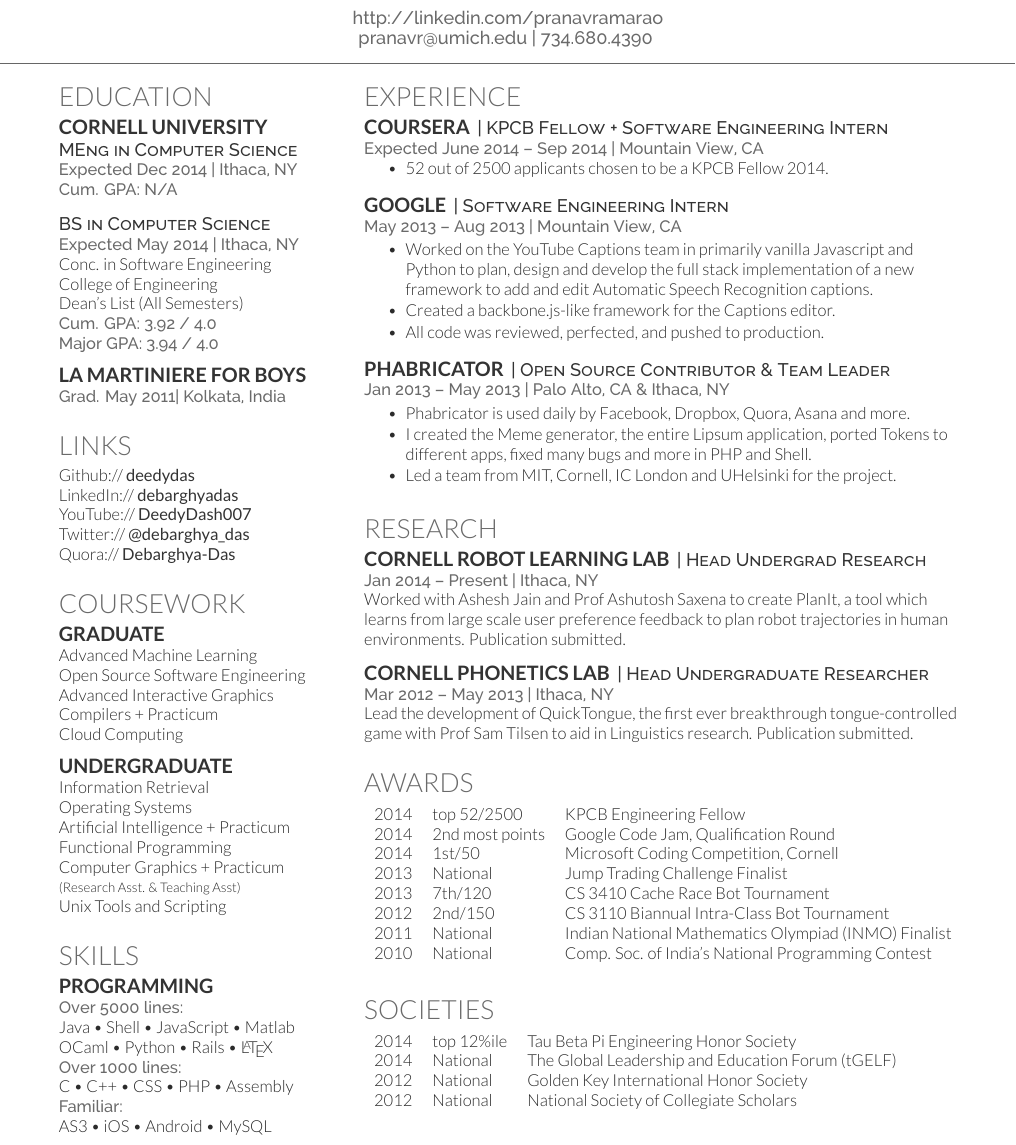
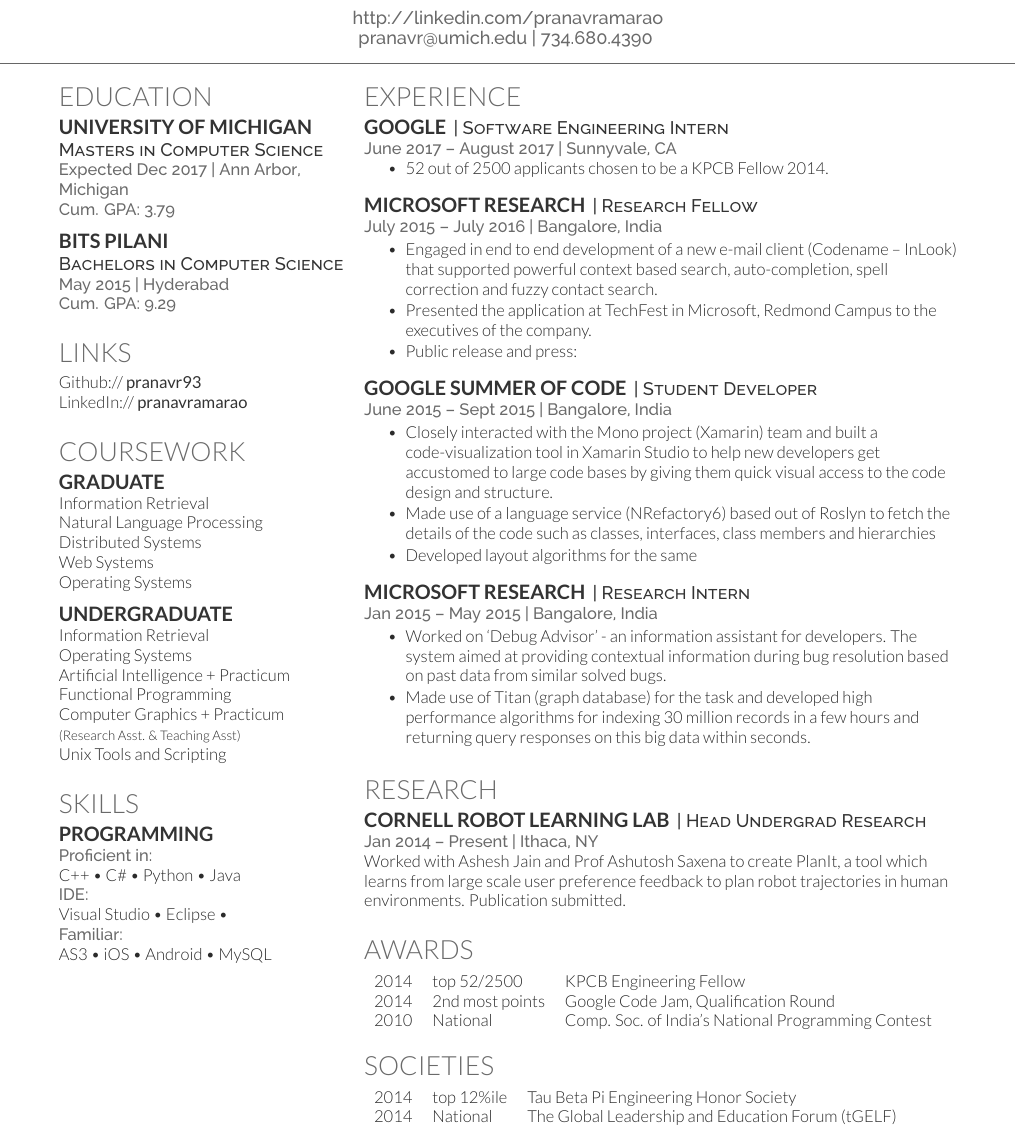
Before and after one commit to pranavr93/resume, a LaTeX CV (main.tex): part of the page, cut so that both start at the same text. Compiled offline with XeLaTeX.

Commit message:
add recent work experiences

```diff
--- a/main.tex
+++ b/main.tex
@@ -81,23 +81,14 @@
 
 \section{Education}
 
-\subsection{Cornell University}
-\descript{MEng in Computer Science}
-\location{Expected Dec 2014 | Ithaca, NY \\ Cum. GPA: N/A}
+\subsection{University of Michigan}
+\descript{Masters in Computer Science}
+\location{Expected Dec 2017 | Ann Arbor, Michigan \\ Cum. GPA: 3.79}
 \sectionsep
 
-
-\descript{BS in Computer Science}
-\location{Expected May 2014 | Ithaca, NY}
-Conc. in Software Engineering \\
-College of Engineering \\
-Dean's List (All Semesters) \\
-\location{ Cum. GPA: 3.92 / 4.0 \\
-Major GPA: 3.94 / 4.0}
-\sectionsep
-
-\subsection{La Martiniere for Boys}
-\location{Grad. May 2011|  Kolkata, India}
+\subsection{BITS Pilani}
+\descript{Bachelors in Computer Science}
+\location{May 2015 | Hyderabad \\ Cum. GPA: 9.29}
 \sectionsep
 
 %%%%%%%%%%%%%%%%%%%%%%%%%%%%%%%%%%%%%%
@@ -105,11 +96,8 @@
 %%%%%%%%%%%%%%%%%%%%%%%%%%%%%%%%%%%%%%
 
 \section{Links}
-Github:// \href{https://github.com/deedydas}{\custombold{deedydas}} \\
-LinkedIn://  \href{https://www.linkedin.com/in/debarghyadas}{\custombold{debarghyadas}} \\
-YouTube://  \href{https://www.youtube.com/user/DeedyDash007}{\custombold{DeedyDash007}} \\
-Twitter://  \href{https://twitter.com/debarghya_das}{\custombold{@debarghya\_das}} \\
-Quora://  \href{https://www.quora.com/Debarghya-Das}{\custombold{Debarghya-Das}}
+Github:// \href{https://github.com/pranavr93}{\custombold{pranavr93}} \\
+LinkedIn://  \href{https://www.linkedin.com/in/pranavramarao}{\custombold{pranavramarao}} \\
 \sectionsep
 
 %%%%%%%%%%%%%%%%%%%%%%%%%%%%%%%%%%%%%%
@@ -118,11 +106,11 @@
 
 \section{Coursework}
 \subsection{Graduate}
-Advanced Machine Learning \\
-Open Source Software Engineering \\
-Advanced Interactive Graphics \\
-Compilers + Practicum \\
-Cloud Computing \\
+Information Retrieval \\
+Natural Language Processing \\
+Distributed Systems \\
+Web Systems \\
+Operating Systems
 \sectionsep
 
 \subsection{Undergraduate}
@@ -141,11 +129,10 @@
 
 \section{Skills}
 \subsection{Programming}
-\location{Over 5000 lines:}
-Java \textbullet{}   Shell \textbullet{} JavaScript \textbullet{} Matlab \\
-OCaml \textbullet{} Python \textbullet{} Rails \textbullet{} \LaTeX\ \\
-\location{Over 1000 lines:}
-C \textbullet{} C++ \textbullet{} CSS \textbullet{} PHP \textbullet{} Assembly \\
+\location{Proficient in:}
+C++ \textbullet{}   C\# \textbullet{} Python \textbullet{} Java \\
+\location{IDE:}
+Visual Studio \textbullet{} Eclipse \textbullet{} \\
 \location{Familiar:}
 AS3 \textbullet{} iOS \textbullet{} Android \textbullet{} MySQL
 \sectionsep
@@ -166,32 +153,41 @@
 
 \section{Experience}
 
-\runsubsection{Coursera}
-\descript{| KPCB Fellow + Software Engineering Intern }
-\location{Expected June 2014 – Sep 2014 | Mountain View, CA}
+\runsubsection{Google}
+\descript{| Software Engineering Intern }
+\location{June 2017 – August 2017 | Sunnyvale, CA}
 \vspace{\topsep} % Hacky fix for awkward extra vertical space
 \begin{tightemize}
 \item 52 out of 2500 applicants chosen to be a KPCB Fellow 2014.
 \end{tightemize}
 \sectionsep
 
-\runsubsection{Google}
-\descript{| Software Engineering Intern }
-\location{May 2013 – Aug 2013 | Mountain View, CA}
+\runsubsection{Microsoft Research}
+\descript{| Research Fellow }
+\location{July 2015 – July 2016 | Bangalore, India}
 \begin{tightemize}
-\item Worked on the YouTube Captions team in primarily vanilla Javascript and Python to plan, design and develop the full stack implementation of a new framework to add and edit Automatic Speech Recognition captions.
-\item Created a backbone.js-like framework for the Captions editor.
-\item All code was reviewed, perfected, and pushed to production.
+\item Engaged in end to end development of a new e-mail client (Codename – InLook) that supported powerful context based search, auto-completion, spell correction and fuzzy contact search.
+\item Presented the application at TechFest in Microsoft, Redmond Campus to the executives of the company.
+\item Public release and press:
 \end{tightemize}
 \sectionsep
 
-\runsubsection{Phabricator}
-\descript{| Open Source Contributor \& Team Leader}
-\location{Jan 2013 – May 2013 | Palo Alto, CA \& Ithaca, NY}
+\runsubsection{Google Summer of Code}
+\descript{| Student Developer}
+\location{June 2015 – Sept 2015 | Bangalore, India}
 \begin{tightemize}
-\item Phabricator is used daily by Facebook, Dropbox, Quora, Asana and more.
-\item I created the Meme generator, the entire Lipsum application, ported Tokens to different apps, fixed many bugs and more in PHP and Shell.
-\item Led a team from MIT, Cornell, IC London and UHelsinki for the project.
+\item Closely interacted with the Mono project (Xamarin) team and built a code-visualization tool in Xamarin Studio to help new developers get accustomed to large code bases by giving them quick visual access to the code design and structure.
+\item Made use of a language service (NRefactory6) based out of Roslyn to fetch the details of the code such as classes, interfaces, class members and hierarchies
+\item Developed layout algorithms for the same
+\end{tightemize}
+\sectionsep
+
+\runsubsection{Microsoft Research}
+\descript{| Research Intern}
+\location{Jan 2015 – May 2015 | Bangalore, India}
+\begin{tightemize}
+\item Worked on ‘Debug Advisor’ - an information assistant for developers. The system aimed at providing contextual information during bug resolution based on past data from similar solved bugs.
+\item Made use of Titan (graph database) for the task and developed high performance algorithms for indexing 30 million records in a few hours and returning query responses on this big data within seconds.
 \end{tightemize}
 \sectionsep
 
@@ -206,12 +202,6 @@
 Worked with \textbf{\href{http://www.cs.cornell.edu/~ashesh/}{Ashesh Jain}} and \textbf{\href{http://www.cs.cornell.edu/~asaxena/}{Prof Ashutosh Saxena}} to create \textbf{PlanIt}, a tool which  learns from large scale user preference feedback to plan robot trajectories in human environments.  Publication submitted.
 \sectionsep
 
-\runsubsection{Cornell Phonetics Lab}
-\descript{| Head Undergraduate Researcher}
-\location{Mar 2012 – May 2013 | Ithaca, NY}
-Lead the development of \textbf{QuickTongue}, the first ever breakthrough tongue-controlled game with \textbf{\href{http://conf.ling.cornell.edu/~tilsen/}{Prof Sam Tilsen}} to aid in Linguistics research. Publication submitted.
-\sectionsep
-
 %%%%%%%%%%%%%%%%%%%%%%%%%%%%%%%%%%%%%%
 %     AWARDS
 %%%%%%%%%%%%%%%%%%%%%%%%%%%%%%%%%%%%%%
@@ -220,11 +210,6 @@
 \begin{tabular}{rll}
 2014	     & top 52/2500  & KPCB Engineering Fellow\\
 2014	     & 2\textsuperscript{nd} most points  & Google Code Jam, Qualification Round\\
-2014	     & 1\textsuperscript{st}/50  & Microsoft Coding Competition, Cornell\\
-2013	     & National  & Jump Trading Challenge Finalist\\
-2013     & 7\textsuperscript{th}/120 & CS 3410 Cache Race Bot Tournament  \\
-2012     & 2\textsuperscript{nd}/150 & CS 3110 Biannual Intra-Class Bot Tournament \\
-2011     & National & Indian National Mathematics Olympiad (INMO) Finalist \\
 2010     & National & Comp. Soc. of India's National Programming Contest\\
 \end{tabular}
 \sectionsep
@@ -238,8 +223,6 @@
 \begin{tabular}{rll}
 2014 	& top 12\%ile    & Tau Beta Pi Engineering Honor Society\\
 2014   & National   & The Global Leadership and Education Forum (tGELF)\\
-2012   &  National  & Golden Key International Honor Society\\
-2012   &  National   & National Society of Collegiate Scholars\\
 \end{tabular}
 \sectionsep
 
```
